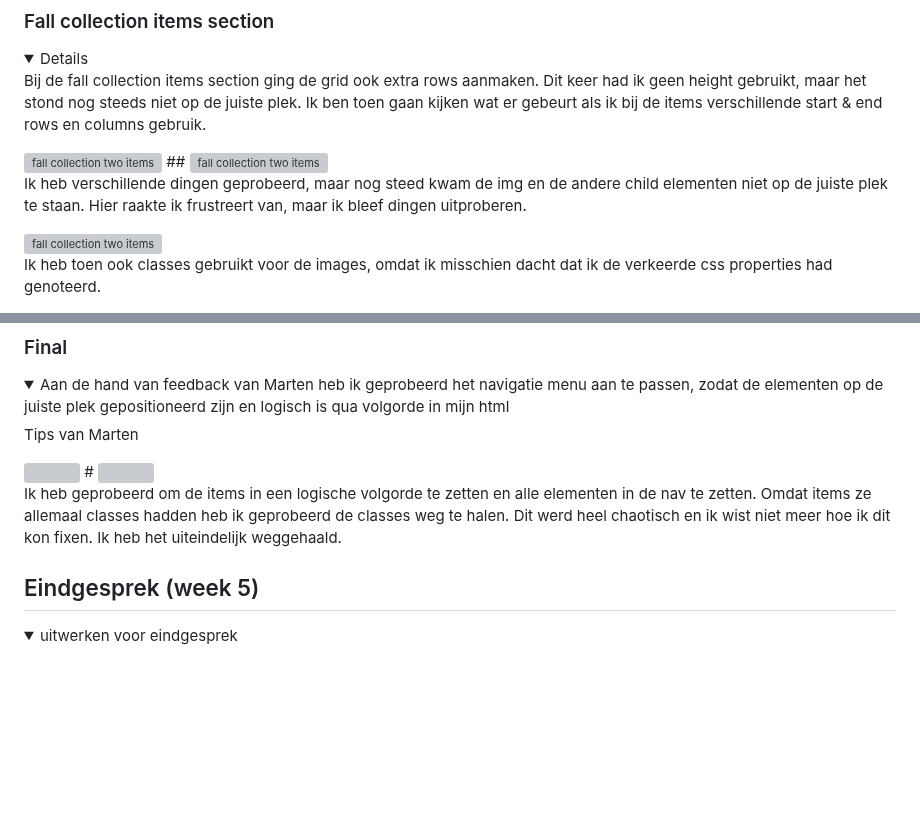
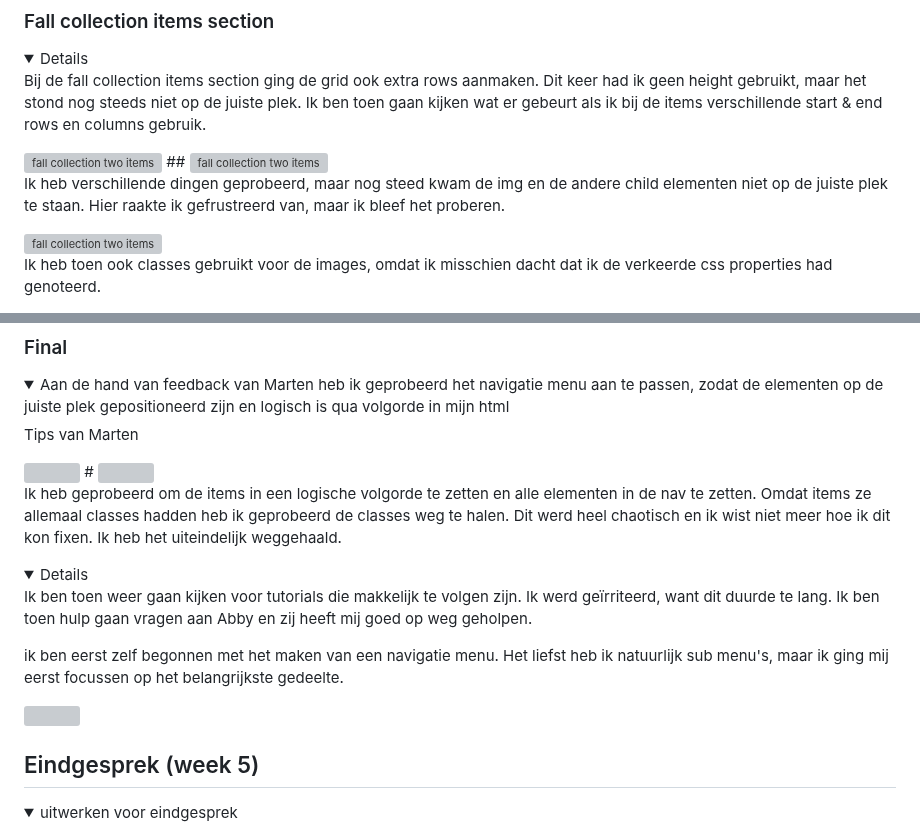
Before and after one commit to S29ara/Blokweb, a Markdown page: README.md, 2 parts joined by grey strips. Rendered like a GitHub page; folded sections open; blank space fills up the shorter version; grey boxes are pictures that could not be loaded.

```diff
--- a/README.md
+++ b/README.md
@@ -334,7 +334,7 @@ body {
 ##
 <img src="readme-images/twoitems_2.png" width="375px" alt="fall collection two items">
 
-<p>Ik heb verschillende dingen geprobeerd, maar nog steed kwam de img en de andere child elementen niet op de juiste plek te staan. Hier raakte ik frustreert van, maar ik bleef dingen uitproberen.</p>
+<p>Ik heb verschillende dingen geprobeerd, maar nog steed kwam de img en de andere child elementen niet op de juiste plek te staan. Hier raakte ik gefrustreerd van, maar ik bleef het proberen.</p>
 <img src="readme-images/twoitems_3.png" width="375px" alt="fall collection two items">
 
 <p>Ik heb toen ook classes gebruikt voor de images, omdat ik misschien dacht dat ik de verkeerde css properties had genoteerd.</p>
@@ -550,6 +550,14 @@ bron: [https://webdesign.tutsplus.com/how-to-build-a-responsive-navigation-bar-w
 
 <p>Ik heb geprobeerd om de items in een logische volgorde te zetten en alle elementen in de nav te zetten. Omdat items ze allemaal classes hadden heb ik geprobeerd de classes weg te halen. Dit werd heel chaotisch en ik wist niet meer hoe ik dit kon fixen. Ik heb het uiteindelijk weggehaald.</p>
 
+<details>
+<p>Ik ben toen weer gaan kijken voor tutorials die makkelijk te volgen zijn. Ik werd geïrriteerd, want dit duurde te lang. Ik ben toen hulp gaan vragen aan Abby en zij heeft mij goed op weg geholpen.</p>
+
+<p>ik ben eerst zelf begonnen met het maken van een navigatie menu. Het liefst heb ik natuurlijk sub menu's, maar ik ging mij eerst focussen op het belangrijkste gedeelte.</p>
+
+<img src="readme-images/navmenu3_before.jpg" width="375px" alt="">
+
+
 
 </details>
 
```
